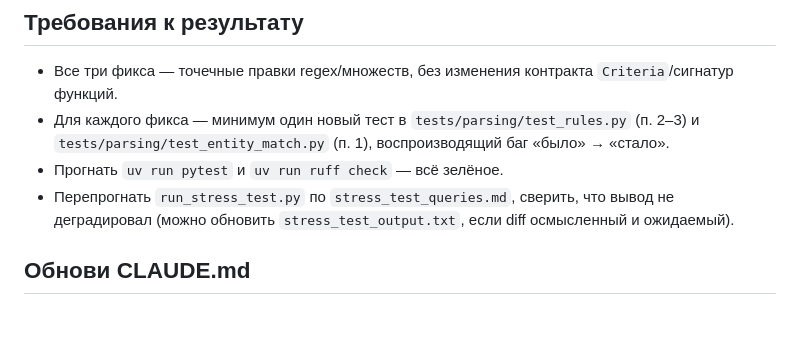
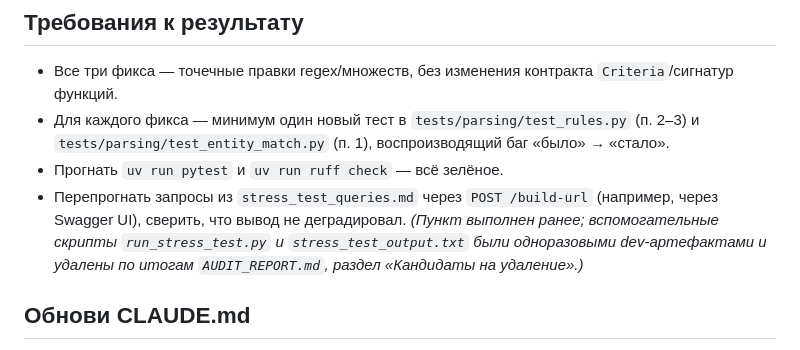
Before and after one commit to stefan200707/picurl, a Markdown page: prompts/13-fix-audit-critical.md, the part around the change. Drawn GitHub-style; blank space fills up the shorter version.

```diff
--- a/prompts/13-fix-audit-critical.md
+++ b/prompts/13-fix-audit-critical.md
@@ -70,9 +70,11 @@ LOCATION_MARKERS` дополнительно исключает многосло
   (п. 2–3) и `tests/parsing/test_entity_match.py` (п. 1), воспроизводящий баг
   «было» → «стало».
 - Прогнать `uv run pytest` и `uv run ruff check` — всё зелёное.
-- Перепрогнать `run_stress_test.py` по `stress_test_queries.md`, сверить, что
-  вывод не деградировал (можно обновить `stress_test_output.txt`, если diff
-  осмысленный и ожидаемый).
+- Перепрогнать запросы из `stress_test_queries.md` через `POST /build-url`
+  (например, через Swagger UI), сверить, что вывод не деградировал. *(Пункт
+  выполнен ранее; вспомогательные скрипты `run_stress_test.py` и
+  `stress_test_output.txt` были одноразовыми dev-артефактами и удалены по
+  итогам `AUDIT_REPORT.md`, раздел «Кандидаты на удаление».)*
 
 ## Обнови CLAUDE.md
 
```
Also changed, not shown: audit.md (+1 -1 lines), prompts/14-fix-audit-medium.md (+4 -2 lines).
